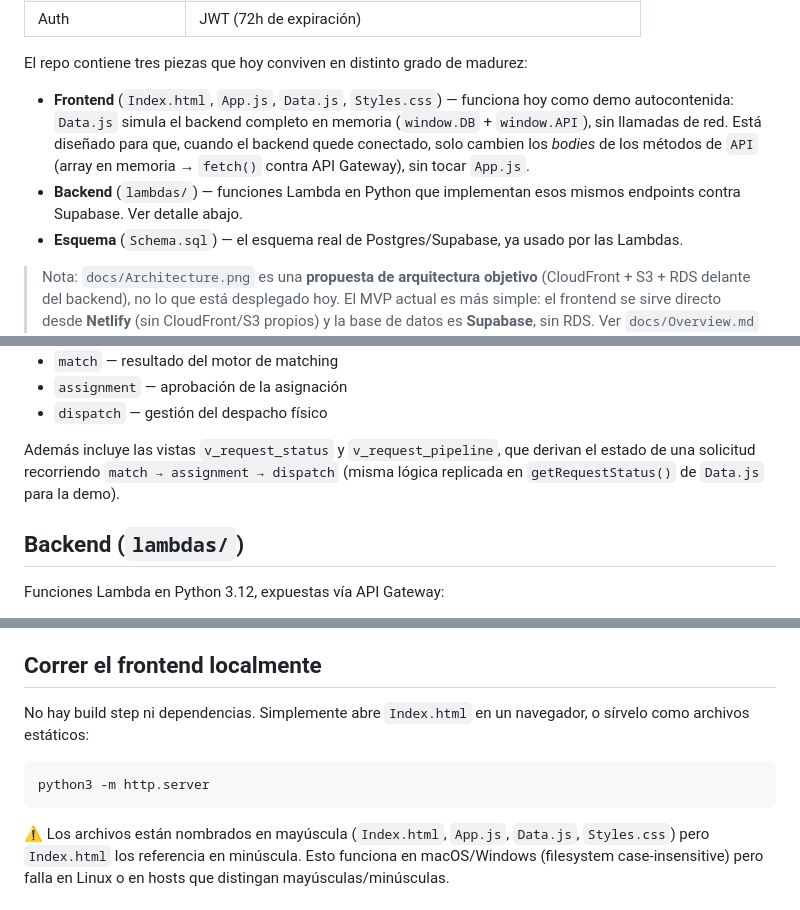
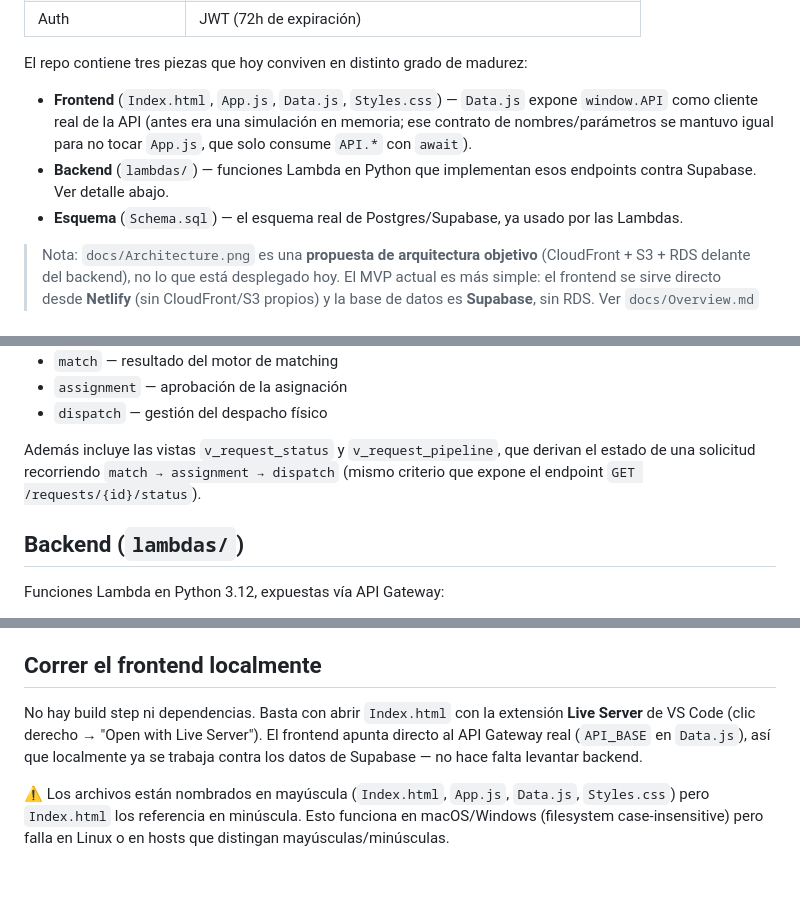
Before and after one commit to Tomaslopera/tissue_bank, a Markdown page: README.md, 3 parts joined by grey strips. Drawn GitHub-style; blank space fills up the shorter version.

````diff
--- a/README.md
+++ b/README.md
@@ -18,8 +18,8 @@ TissueBank es una empresa colombiana dedicada a la distribución de tejidos orto
 
 El repo contiene tres piezas que hoy conviven en distinto grado de madurez:
 
-- **Frontend** (`Index.html`, `App.js`, `Data.js`, `Styles.css`) — funciona hoy como demo autocontenida: `Data.js` simula el backend completo en memoria (`window.DB` + `window.API`), sin llamadas de red. Está diseñado para que, cuando el backend quede conectado, solo cambien los *bodies* de los métodos de `API` (array en memoria → `fetch()` contra API Gateway), sin tocar `App.js`.
-- **Backend** (`lambdas/`) — funciones Lambda en Python que implementan esos mismos endpoints contra Supabase. Ver detalle abajo.
+- **Frontend** (`Index.html`, `App.js`, `Data.js`, `Styles.css`) — `Data.js` expone `window.API` como cliente real de la API (antes era una simulación en memoria; ese contrato de nombres/parámetros se mantuvo igual para no tocar `App.js`, que solo consume `API.*` con `await`).
+- **Backend** (`lambdas/`) — funciones Lambda en Python que implementan esos endpoints contra Supabase. Ver detalle abajo.
 - **Esquema** (`Schema.sql`) — el esquema real de Postgres/Supabase, ya usado por las Lambdas.
 
 > Nota: `docs/Architecture.png` es una **propuesta de arquitectura objetivo** (CloudFront + S3 + RDS delante del backend), no lo que está desplegado hoy. El MVP actual es más simple: el frontend se sirve directo desde **Netlify** (sin CloudFront/S3 propios) y la base de datos es **Supabase**, sin RDS. Ver `docs/Overview.md` para el detalle del stack realmente en uso.
@@ -39,7 +39,7 @@ Definida en `Schema.sql`. Tablas principales, con integridad referencial complet
 - `assignment` — aprobación de la asignación
 - `dispatch` — gestión del despacho físico
 
-Además incluye las vistas `v_request_status` y `v_request_pipeline`, que derivan el estado de una solicitud recorriendo `match → assignment → dispatch` (misma lógica replicada en `getRequestStatus()` de `Data.js` para la demo).
+Además incluye las vistas `v_request_status` y `v_request_pipeline`, que derivan el estado de una solicitud recorriendo `match → assignment → dispatch` (mismo criterio que expone el endpoint `GET /requests/{id}/status`).
 
 ## Backend (`lambdas/`)
 
@@ -119,11 +166,7 @@ Filtros obligatorios: tipo de tejido exacto, dimensiones dentro de ±5mm, sexo d
 
 ## Correr el frontend localmente
 
-No hay build step ni dependencias. Simplemente abre `Index.html` en un navegador, o sírvelo como archivos estáticos:
-
-```bash
-python3 -m http.server
-```
+No hay build step ni dependencias. Basta con abrir `Index.html` con la extensión **Live Server** de VS Code (clic derecho → "Open with Live Server"). El frontend apunta directo al API Gateway real (`API_BASE` en `Data.js`), así que localmente ya se trabaja contra los datos de Supabase — no hace falta levantar backend.
 
 ⚠️ Los archivos están nombrados en mayúscula (`Index.html`, `App.js`, `Data.js`, `Styles.css`) pero `Index.html` los referencia en minúscula. Esto funciona en macOS/Windows (filesystem case-insensitive) pero falla en Linux o en hosts que distingan mayúsculas/minúsculas.
 
````
Also changed, not shown: other parts of README.md (+47 -0 lines).
